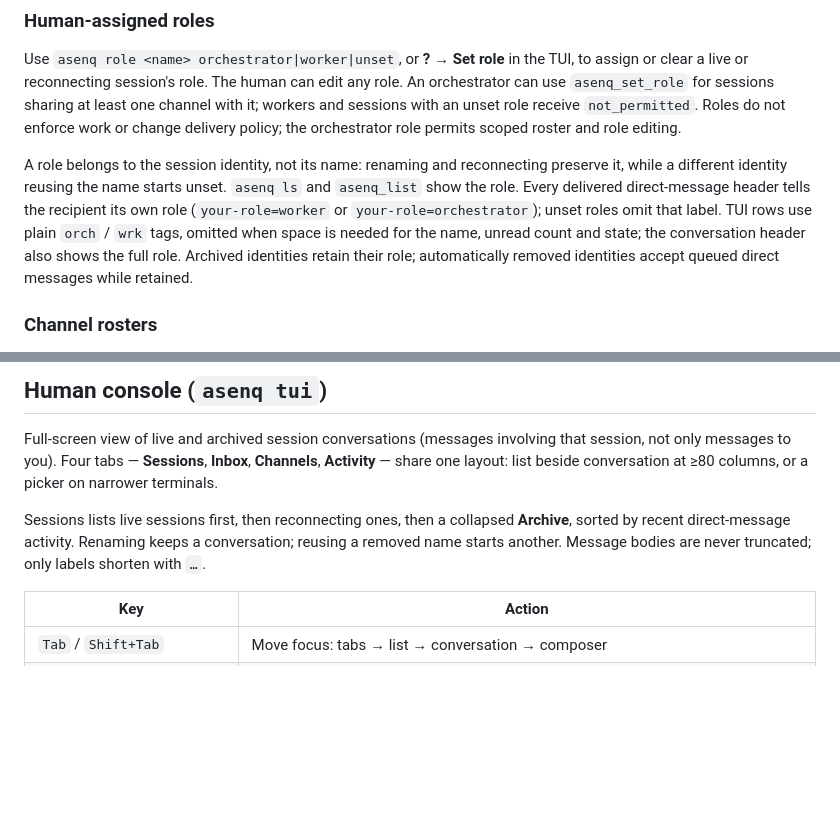
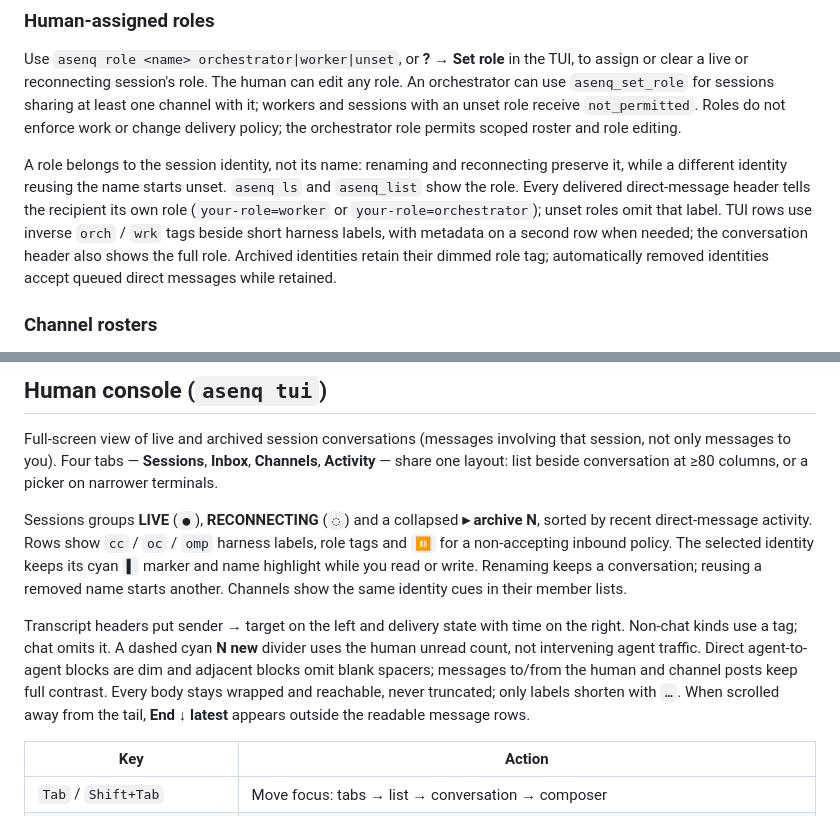
Before and after one commit to parciffal/asenq, a Markdown page: README.md, 2 parts joined by grey strips. Drawn GitHub-style; blank space fills up the shorter version.

Commit message:
docs(tui): describe refined identity and transcript cues
Refs #18

```diff
--- a/README.md
+++ b/README.md
@@ -128,7 +128,7 @@ When the actual harness session ID is known, the list includes a shell-quoted re
 
 Use `asenq role <name> orchestrator|worker|unset`, or **? → Set role** in the TUI, to assign or clear a live or reconnecting session's role. The human can edit any role. An orchestrator can use `asenq_set_role` for sessions sharing at least one channel with it; workers and sessions with an unset role receive `not_permitted`. Roles do not enforce work or change delivery policy; the orchestrator role permits scoped roster and role editing.
 
-A role belongs to the session identity, not its name: renaming and reconnecting preserve it, while a different identity reusing the name starts unset. `asenq ls` and `asenq_list` show the role. Every delivered direct-message header tells the recipient its own role (`your-role=worker` or `your-role=orchestrator`); unset roles omit that label. TUI rows use plain `orch` / `wrk` tags, omitted when space is needed for the name, unread count and state; the conversation header also shows the full role. Archived identities retain their role; automatically removed identities accept queued direct messages while retained.
+A role belongs to the session identity, not its name: renaming and reconnecting preserve it, while a different identity reusing the name starts unset. `asenq ls` and `asenq_list` show the role. Every delivered direct-message header tells the recipient its own role (`your-role=worker` or `your-role=orchestrator`); unset roles omit that label. TUI rows use inverse `orch` / `wrk` tags beside short harness labels, with metadata on a second row when needed; the conversation header also shows the full role. Archived identities retain their dimmed role tag; automatically removed identities accept queued direct messages while retained.
 
 ### Channel rosters
 
@@ -247,7 +247,9 @@ These commands accept an exact **current** name or a stable identity ID; former
 
 Full-screen view of live and archived session conversations (messages involving that session, not only messages to you). Four tabs — **Sessions**, **Inbox**, **Channels**, **Activity** — share one layout: list beside conversation at ≥80 columns, or a picker on narrower terminals.
 
-Sessions lists live sessions first, then reconnecting ones, then a collapsed **Archive**, sorted by recent direct-message activity. Renaming keeps a conversation; reusing a removed name starts another. Message bodies are never truncated; only labels shorten with `…`.
+Sessions groups **LIVE** (`●`), **RECONNECTING** (`◌`) and a collapsed **▸ archive N**, sorted by recent direct-message activity. Rows show `cc` / `oc` / `omp` harness labels, role tags and `⏸` for a non-accepting inbound policy. The selected identity keeps its cyan `▌` marker and name highlight while you read or write. Renaming keeps a conversation; reusing a removed name starts another. Channels show the same identity cues in their member lists.
+
+Transcript headers put sender → target on the left and delivery state with time on the right. Non-chat kinds use a tag; chat omits it. A dashed cyan **N new** divider uses the human unread count, not intervening agent traffic. Direct agent-to-agent blocks are dim and adjacent blocks omit blank spacers; messages to/from the human and channel posts keep full contrast. Every body stays wrapped and reachable, never truncated; only labels shorten with `…`. When scrolled away from the tail, **End ↓ latest** appears outside the readable message rows.
 
 | Key | Action |
 |---|---|
```
